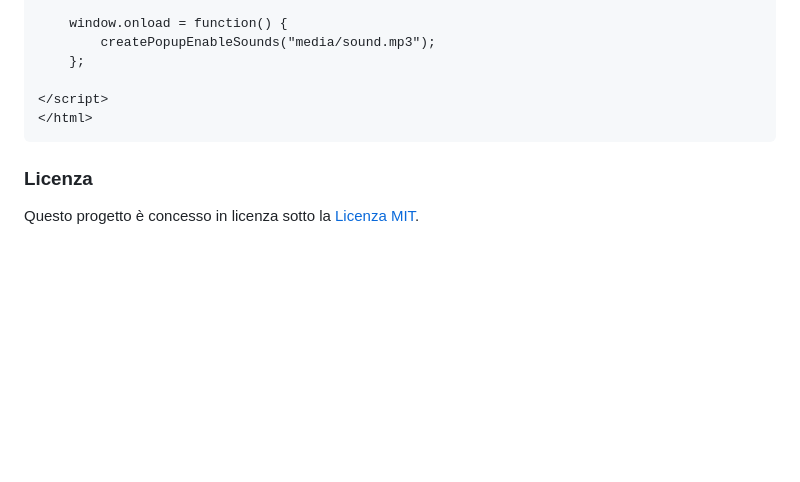
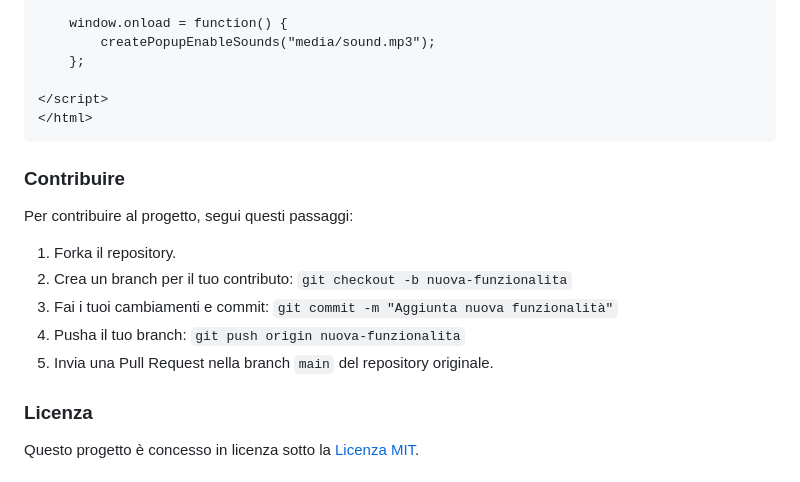
Before and after one commit to Leoby19/SoundJS-Notifier, a Markdown page: README.md, the part around the change. Drawn GitHub-style; blank space fills up the shorter version.

Commit message:
readme.md come contribuire

````diff
--- a/README.md
+++ b/README.md
@@ -126,6 +126,16 @@ crossBrowserNotificationSoundPlay();
 </html>
 ```
 
+### Contribuire
+
+Per contribuire al progetto, segui questi passaggi:
+
+1. Forka il repository.
+2. Crea un branch per il tuo contributo: `git checkout -b nuova-funzionalita`
+3. Fai i tuoi cambiamenti e commit: `git commit -m "Aggiunta nuova funzionalità"`
+4. Pusha il tuo branch: `git push origin nuova-funzionalita`
+5. Invia una Pull Request nella branch `main` del repository originale.
+
 ### Licenza
 
 Questo progetto è concesso in licenza sotto la [Licenza MIT](LICENSE).
````
